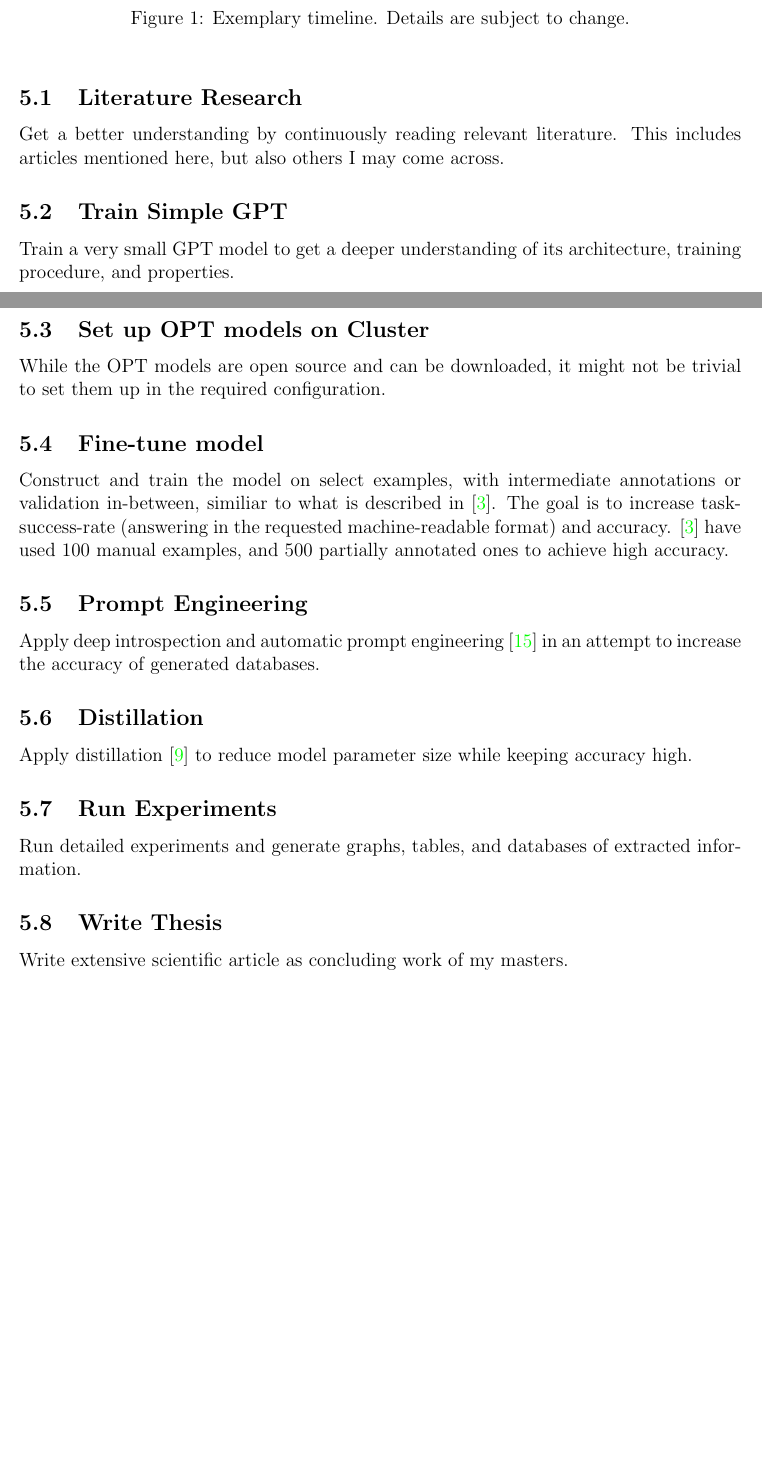
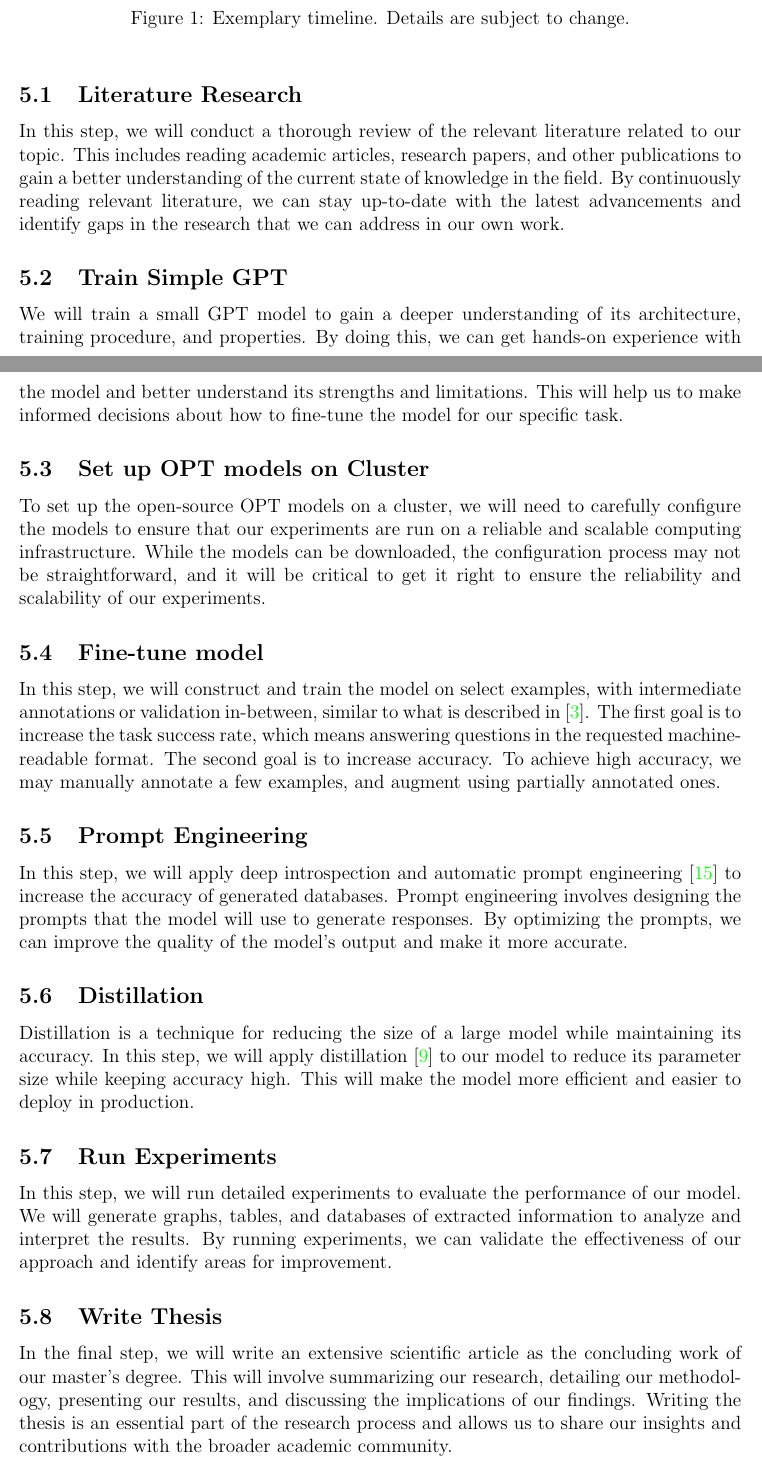
Before and after one commit to fkarg/mthesis, a LaTeX document (expose/main.tex): two parts of pages 2 and 3 of 4 before the commit and two parts of pages 2 and 3 of 5 after it, joined at a grey line, cut so that both start at the same text, the shorter picture padded with empty space. Compiled offline with pdfLaTeX.

Commit message:
expand schedule steps with ChatGPT

```diff
--- a/expose/main.tex
+++ b/expose/main.tex
@@ -62,7 +62,7 @@
 
 % Author info
 \title{Exposé on Using Large Language Models for Automated Data Extraction from Scientific Literature}
-\author{Felix Karg}
+\author{Felix Karg\footnote{This work has partially been augmented using ChatGPT}}
 
 \date{\today}
 % \renewcommand{\abstractname}{\vspace{-\baselineskip}} % clear 'abstract' from abstract
@@ -190,39 +190,73 @@ less compute intensive to fine-tune and run.
     \caption{Exemplary timeline. Details are subject to change.}
 \end{figure}
 
+
 \subsection{Literature Research}
-Get a better understanding by continuously reading relevant literature. This
-includes articles mentioned here, but also others I may come across.
+In this step, we will conduct a thorough review of the relevant literature
+related to our topic. This includes reading academic articles, research papers,
+and other publications to gain a better understanding of the current state of
+knowledge in the field. By continuously reading relevant literature, we can
+stay up-to-date with the latest advancements and identify gaps in the research
+that we can address in our own work.
+
 
 \subsection{Train Simple GPT}
-Train a very small GPT model to get a deeper understanding of its architecture,
-training procedure, and properties.
+We will train a small GPT model to gain a deeper understanding of its
+architecture, training procedure, and properties. By doing this, we can get
+hands-on experience with the model and better understand its strengths and
+limitations. This will help us to make informed decisions about how to
+fine-tune the model for our specific task.
+
 
 \subsection{Set up OPT models on Cluster}
-While the OPT models are open source and can be downloaded, it might not be
-trivial to set them up in the required configuration.
+To set up the open-source OPT models on a cluster, we will need to carefully
+configure the models to ensure that our experiments are run on a reliable and
+scalable computing infrastructure. While the models can be downloaded, the
+configuration process may not be straightforward, and it will be critical to
+get it right to ensure the reliability and scalability of our experiments.
+
 
 \subsection{Fine-tune model}
-Construct and train the model on select examples, with intermediate annotations
-or validation in-between, similiar to what is described in
-\cite{dunn_structured_2022}. The goal is to increase task-success-rate
-(answering in the requested machine-readable format) and accuracy.
-\cite{dunn_structured_2022} have used 100 manual examples, and 500 partially
-annotated ones to achieve high accuracy.
+In this step, we will construct and train the model on select examples, with
+intermediate annotations or validation in-between, similar to what is described
+in \cite{dunn_structured_2022}. The first goal is to increase the task success
+rate, which means answering questions in the requested machine-readable format.
+The second goal is to increase accuracy. To achieve high accuracy, we may
+manually annotate a few examples, and augment using partially annotated ones.
+
 
 \subsection{Prompt Engineering}
-Apply deep introspection and automatic prompt engineering \cite{zhou_large_2022}
-in an attempt to increase the accuracy of generated databases.
+In this step, we will apply deep introspection and automatic prompt engineering
+\cite{zhou_large_2022} to increase the accuracy of generated databases. Prompt
+engineering involves designing the prompts that the model will use to generate
+responses. By optimizing the prompts, we can improve the quality of the model's
+output and make it more accurate.
+
 
 \subsection{Distillation}
-Apply distillation \cite{sun_patient_2019} to reduce model parameter size while
-keeping accuracy high.
+Distillation is a technique for reducing the size of a large model while
+maintaining its accuracy. In this step, we will apply distillation
+\cite{sun_patient_2019} to our model to reduce its parameter size while keeping
+accuracy high. This will make the model more efficient and easier to deploy in
+production.
+
 
 \subsection{Run Experiments}
-Run detailed experiments and generate graphs, tables, and databases of extracted information.
+In this step, we will run detailed experiments to evaluate the performance of
+our model. We will generate graphs, tables, and databases of extracted
+information to analyze and interpret the results. By running experiments, we
+can validate the effectiveness of our approach and identify areas for
+improvement.
+
 
 \subsection{Write Thesis}
-Write extensive scientific article as concluding work of my masters.
+In the final step, we will write an extensive scientific article as the
+concluding work of our master's degree. This will involve summarizing our
+research, detailing our methodology, presenting our results, and discussing the
+implications of our findings. Writing the thesis is an essential part of the
+research process and allows us to share our insights and contributions with the
+broader academic community.
+
 
 \bibliography{references.bib}
 
```
Also changed, not shown: expose/main.pdf.
